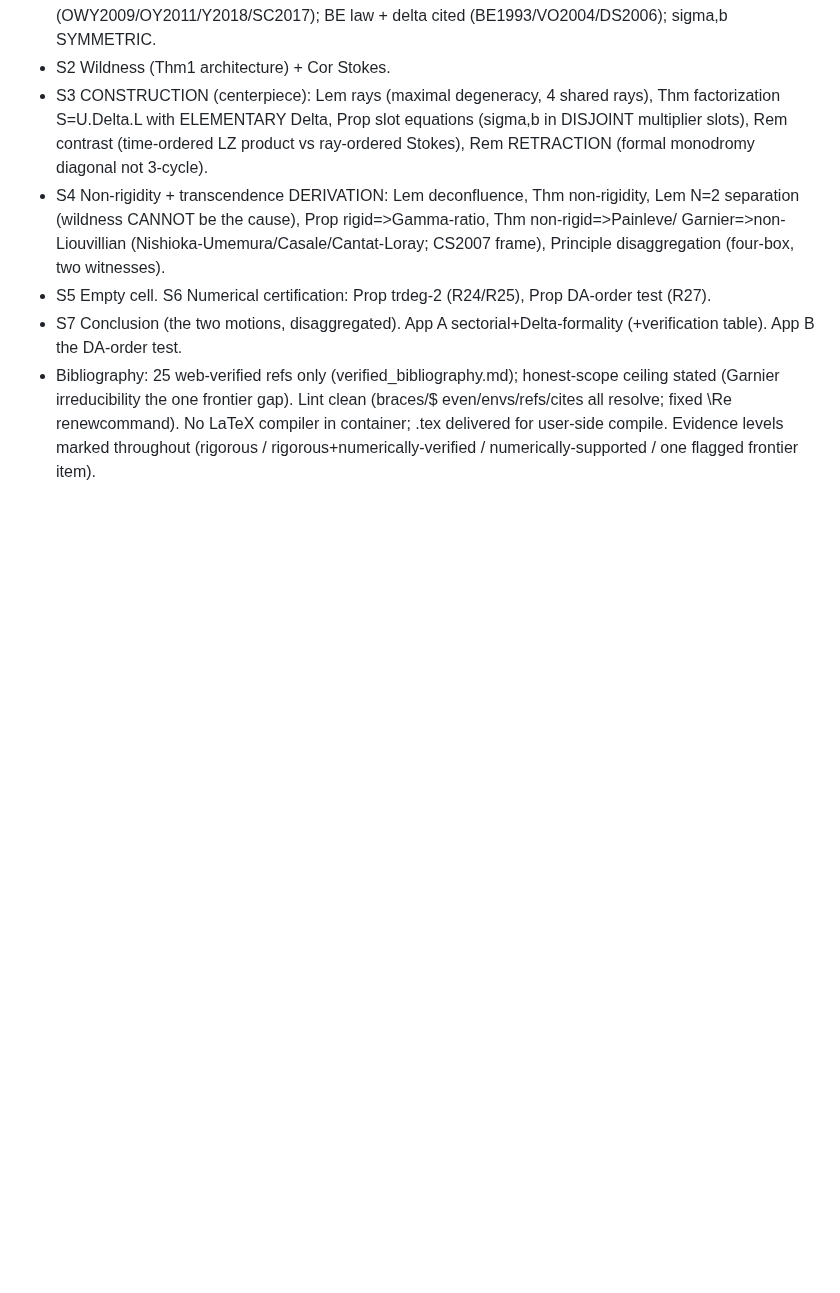
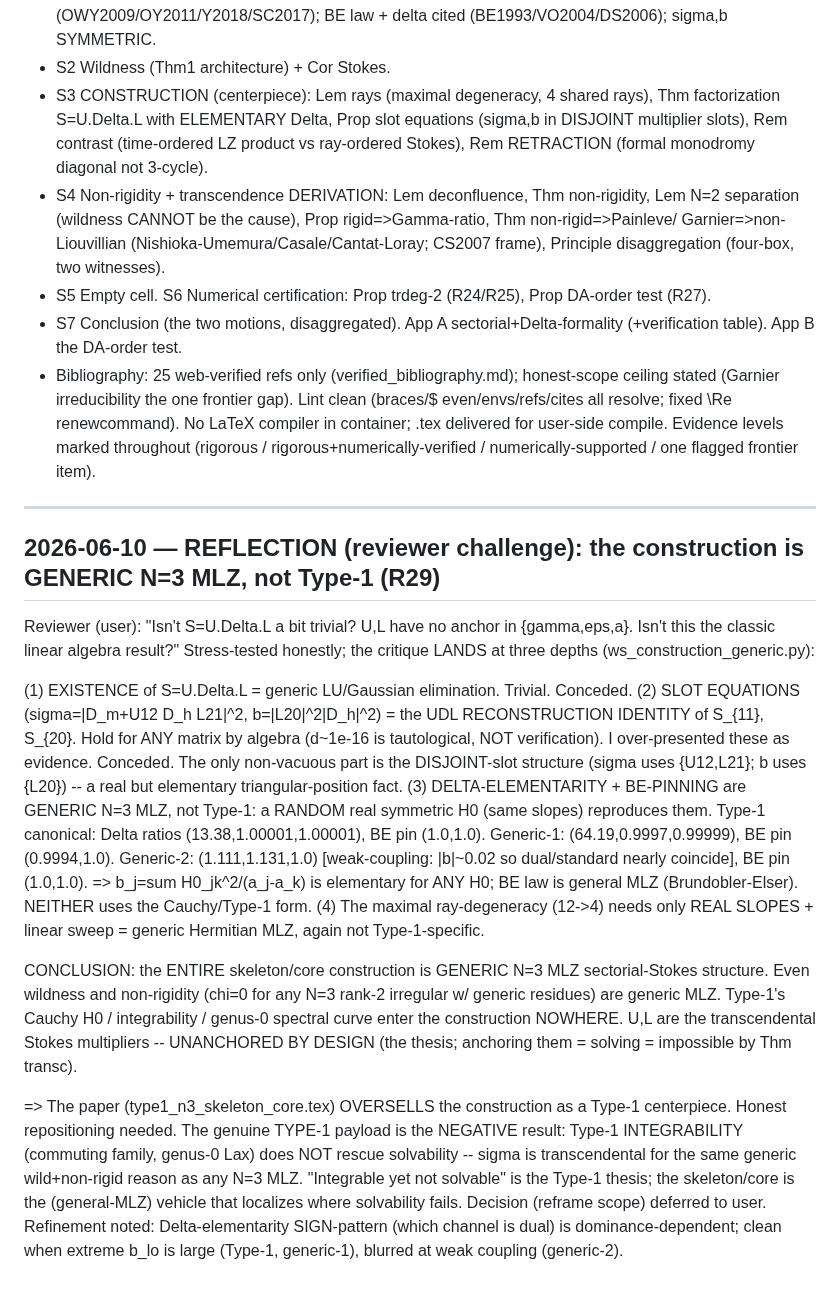
Before and after one commit to hailekofi/Claude-CoMath, a Markdown page: projects/type-1-lz/RESEARCH_LOG.md, the part around the change. Rendered like a GitHub page; blank space fills up the shorter version.

Commit message:
R29 reflection: skeleton/core construction is generic N=3 MLZ, not Type-1; paper oversells -- reframe needed

```diff
--- a/projects/type-1-lz/RESEARCH_LOG.md
+++ b/projects/type-1-lz/RESEARCH_LOG.md
@@ -2261,3 +2261,41 @@ type1_n3_wildness_proof.tex). Structure as agreed across the 4-round interrogati
 Lint clean (braces/$ even/envs/refs/cites all resolve; fixed \Re renewcommand). No LaTeX compiler
 in container; .tex delivered for user-side compile. Evidence levels marked throughout (rigorous /
 rigorous+numerically-verified / numerically-supported / one flagged frontier item).
+
+---
+
+## 2026-06-10 — REFLECTION (reviewer challenge): the construction is GENERIC N=3 MLZ, not Type-1 (R29)
+
+Reviewer (user): "Isn't S=U.Delta.L a bit trivial? U,L have no anchor in {gamma,eps,a}. Isn't
+this the classic linear algebra result?" Stress-tested honestly; the critique LANDS at three
+depths (ws_construction_generic.py):
+
+ (1) EXISTENCE of S=U.Delta.L = generic LU/Gaussian elimination. Trivial. Conceded.
+ (2) SLOT EQUATIONS (sigma=|D_m+U12 D_h L21|^2, b=|L20|^2|D_h|^2) = the UDL RECONSTRUCTION
+     IDENTITY of S_{11}, S_{20}. Hold for ANY matrix by algebra (d~1e-16 is tautological, NOT
+     verification). I over-presented these as evidence. Conceded. The only non-vacuous part is
+     the DISJOINT-slot structure (sigma uses {U12,L21}; b uses {L20}) -- a real but elementary
+     triangular-position fact.
+ (3) DELTA-ELEMENTARITY + BE-PINNING are GENERIC N=3 MLZ, not Type-1: a RANDOM real symmetric
+     H0 (same slopes) reproduces them. Type-1 canonical: Delta ratios (13.38,1.00001,1.00001),
+     BE pin (1.0,1.0). Generic-1: (64.19,0.9997,0.99999), BE pin (0.9994,1.0). Generic-2:
+     (1.111,1.131,1.0) [weak-coupling: |b|~0.02 so dual/standard nearly coincide], BE pin
+     (1.0,1.0). => b_j=sum H0_jk^2/(a_j-a_k) is elementary for ANY H0; BE law is general MLZ
+     (Brundobler-Elser). NEITHER uses the Cauchy/Type-1 form.
+ (4) The maximal ray-degeneracy (12->4) needs only REAL SLOPES + linear sweep = generic
+     Hermitian MLZ, again not Type-1-specific.
+
+CONCLUSION: the ENTIRE skeleton/core construction is GENERIC N=3 MLZ sectorial-Stokes structure.
+Even wildness and non-rigidity (chi=0 for any N=3 rank-2 irregular w/ generic residues) are
+generic MLZ. Type-1's Cauchy H0 / integrability / genus-0 spectral curve enter the construction
+NOWHERE. U,L are the transcendental Stokes multipliers -- UNANCHORED BY DESIGN (the thesis;
+anchoring them = solving = impossible by Thm transc).
+
+=> The paper (type1_n3_skeleton_core.tex) OVERSELLS the construction as a Type-1 centerpiece.
+Honest repositioning needed. The genuine TYPE-1 payload is the NEGATIVE result: Type-1
+INTEGRABILITY (commuting family, genus-0 Lax) does NOT rescue solvability -- sigma is
+transcendental for the same generic wild+non-rigid reason as any N=3 MLZ. "Integrable yet not
+solvable" is the Type-1 thesis; the skeleton/core is the (general-MLZ) vehicle that localizes
+where solvability fails. Decision (reframe scope) deferred to user.
+Refinement noted: Delta-elementarity SIGN-pattern (which channel is dual) is dominance-dependent;
+clean when extreme b_lo is large (Type-1, generic-1), blurred at weak coupling (generic-2).
```
